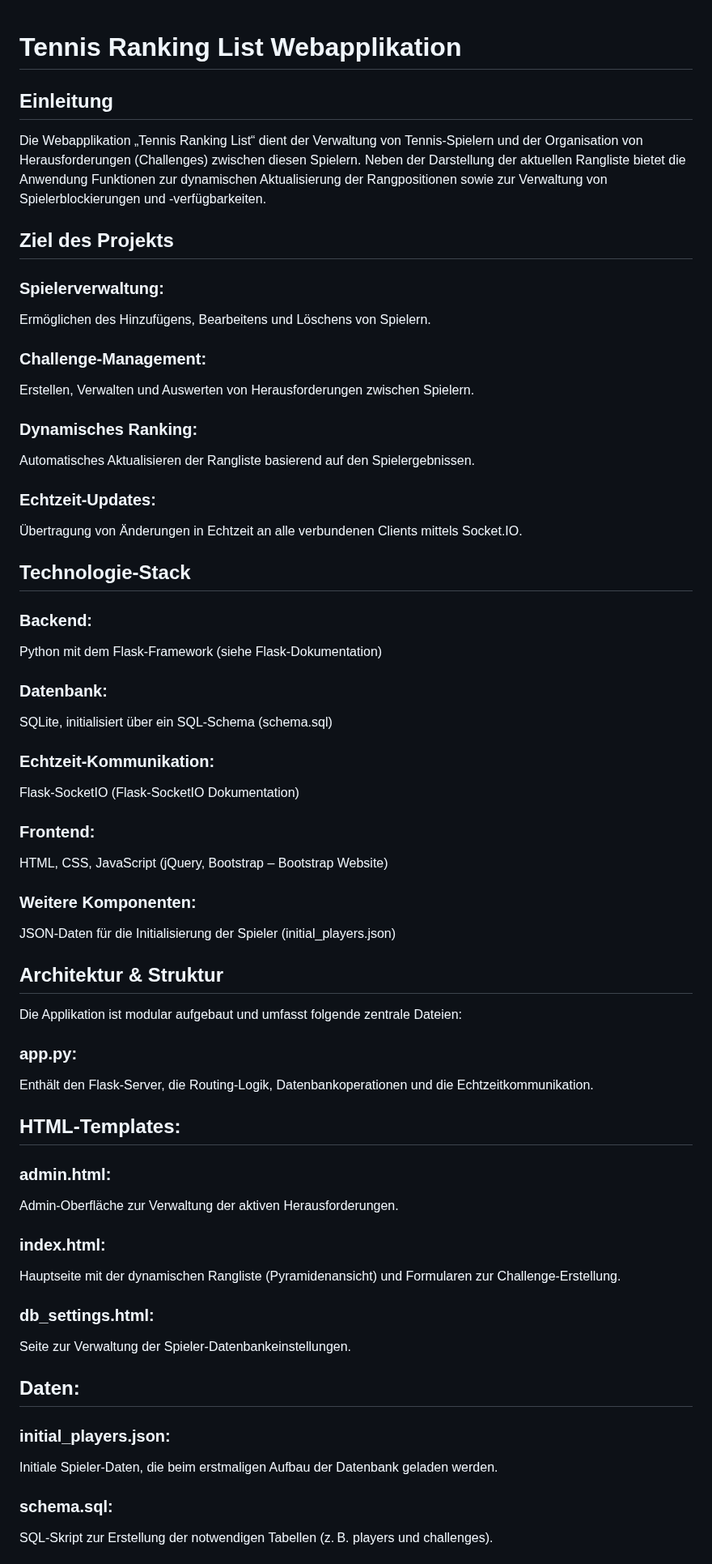
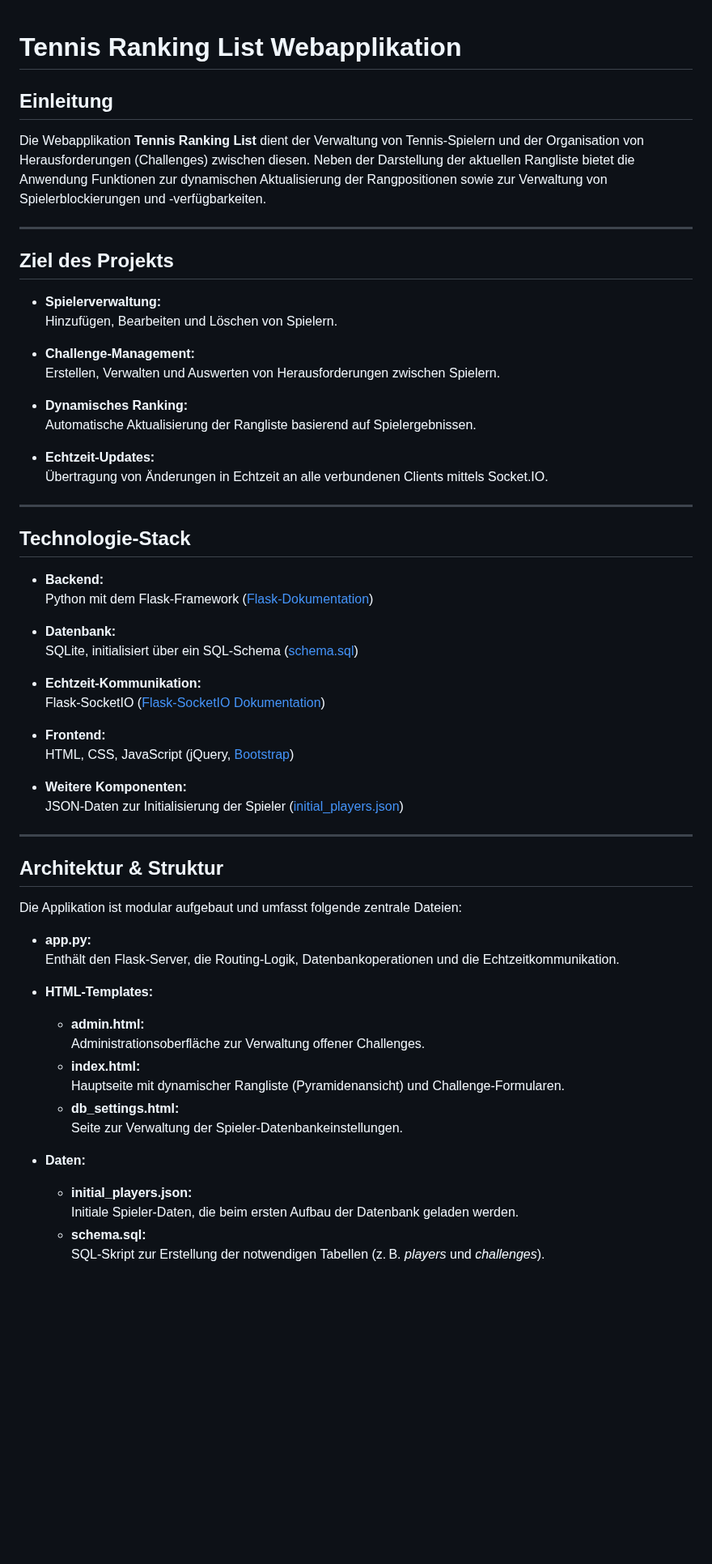
Before and after one commit to AINxtGenDev/stecher_tennis, a Markdown page: README.md, the part around one of its changes. Shown at 81% size. Drawn GitHub-style; blank space fills up the shorter version.

```diff
--- a/README.md
+++ b/README.md
@@ -1,46 +1,64 @@
-
 # Tennis Ranking List Webapplikation
 
 ## Einleitung
-Die Webapplikation „Tennis Ranking List“ dient der Verwaltung von Tennis-Spielern und der Organisation von Herausforderungen (Challenges) zwischen diesen Spielern. Neben der Darstellung der aktuellen Rangliste bietet die Anwendung Funktionen zur dynamischen Aktualisierung der Rangpositionen sowie zur Verwaltung von Spielerblockierungen und -verfügbarkeiten.
+
+Die Webapplikation **Tennis Ranking List** dient der Verwaltung von Tennis-Spielern und der Organisation von Herausforderungen (Challenges) zwischen diesen. Neben der Darstellung der aktuellen Rangliste bietet die Anwendung Funktionen zur dynamischen Aktualisierung der Rangpositionen sowie zur Verwaltung von Spielerblockierungen und -verfügbarkeiten.
+
+---
 
 ## Ziel des Projekts
 
-### Spielerverwaltung:
-Ermöglichen des Hinzufügens, Bearbeitens und Löschens von Spielern.
-### Challenge-Management:
-Erstellen, Verwalten und Auswerten von Herausforderungen zwischen Spielern.
-### Dynamisches Ranking:
-Automatisches Aktualisieren der Rangliste basierend auf den Spielergebnissen.
-### Echtzeit-Updates:
-Übertragung von Änderungen in Echtzeit an alle verbundenen Clients mittels Socket.IO.
+- **Spielerverwaltung:**
+  Hinzufügen, Bearbeiten und Löschen von Spielern.
+
+- **Challenge-Management:**
+  Erstellen, Verwalten und Auswerten von Herausforderungen zwischen Spielern.
+
+- **Dynamisches Ranking:**
+  Automatische Aktualisierung der Rangliste basierend auf Spielergebnissen.
+
+- **Echtzeit-Updates:**
+  Übertragung von Änderungen in Echtzeit an alle verbundenen Clients mittels Socket.IO.
+
+---
 
 ## Technologie-Stack
-### Backend:
-Python mit dem Flask-Framework (siehe Flask-Dokumentation)
-### Datenbank:
-SQLite, initialisiert über ein SQL-Schema (schema.sql)
-### Echtzeit-Kommunikation:
-Flask-SocketIO (Flask-SocketIO Dokumentation)
-### Frontend:
-HTML, CSS, JavaScript (jQuery, Bootstrap – Bootstrap Website)
-### Weitere Komponenten:
-JSON-Daten für die Initialisierung der Spieler (initial_players.json)
+
+- **Backend:**
+  Python mit dem Flask-Framework ([Flask-Dokumentation](https://flask.palletsprojects.com/en/2.2.x/))
+
+- **Datenbank:**
+  SQLite, initialisiert über ein SQL-Schema ([schema.sql](schema.sql))
+
+- **Echtzeit-Kommunikation:**
+  Flask-SocketIO ([Flask-SocketIO Dokumentation](https://flask-socketio.readthedocs.io/))
+
+- **Frontend:**
+  HTML, CSS, JavaScript (jQuery, [Bootstrap](https://getbootstrap.com/))
+
+- **Weitere Komponenten:**
+  JSON-Daten zur Initialisierung der Spieler ([initial_players.json](initial_players.json))
+
+---
 
 ## Architektur & Struktur
+
 Die Applikation ist modular aufgebaut und umfasst folgende zentrale Dateien:
 
-### app.py:
-Enthält den Flask-Server, die Routing-Logik, Datenbankoperationen und die Echtzeitkommunikation.
-## HTML-Templates:
-### admin.html:
-Admin-Oberfläche zur Verwaltung der aktiven Herausforderungen.
-### index.html:
-Hauptseite mit der dynamischen Rangliste (Pyramidenansicht) und Formularen zur Challenge-Erstellung.
-### db_settings.html:
-Seite zur Verwaltung der Spieler-Datenbankeinstellungen.
-## Daten:
-### initial_players.json:
-Initiale Spieler-Daten, die beim erstmaligen Aufbau der Datenbank geladen werden.
-### schema.sql:
-SQL-Skript zur Erstellung der notwendigen Tabellen (z. B. players und challenges).
+- **app.py:**
+  Enthält den Flask-Server, die Routing-Logik, Datenbankoperationen und die Echtzeitkommunikation.
+
+- **HTML-Templates:**
+  - **admin.html:**
+    Administrationsoberfläche zur Verwaltung offener Challenges.
+  - **index.html:**
+    Hauptseite mit dynamischer Rangliste (Pyramidenansicht) und Challenge-Formularen.
+  - **db_settings.html:**
+    Seite zur Verwaltung der Spieler-Datenbankeinstellungen.
+
+- **Daten:**
+  - **initial_players.json:**
+    Initiale Spieler-Daten, die beim ersten Aufbau der Datenbank geladen werden.
+  - **schema.sql:**
+    SQL-Skript zur Erstellung der notwendigen Tabellen (z. B. *players* und *challenges*).
+
```
Also changed, not shown: other parts of README.md (+151 -66 lines).
